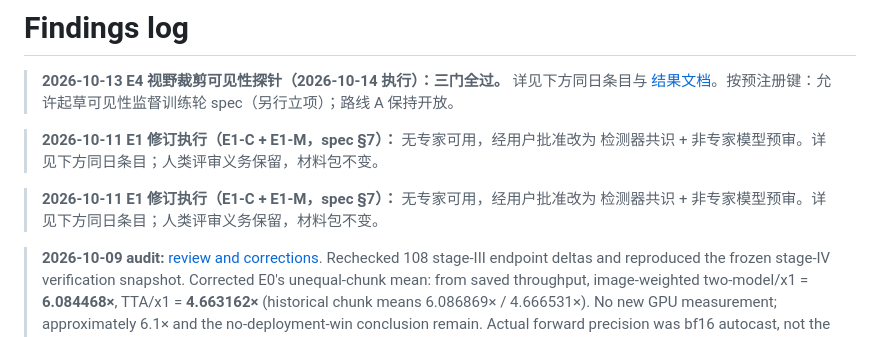
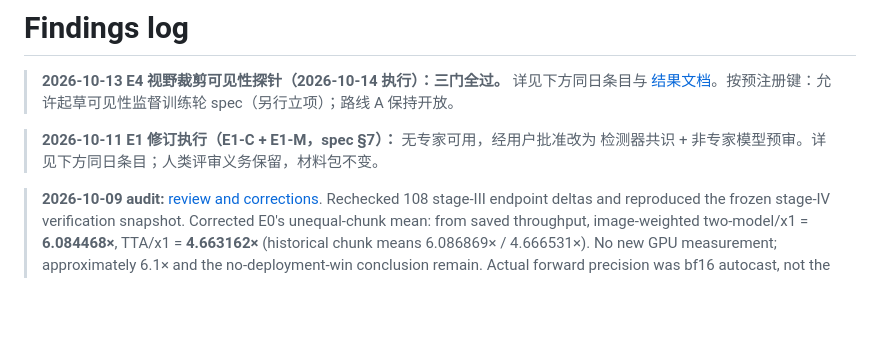
Before and after one commit to henryhuge423/bdd26, a Markdown page: docs/findings.md, the part around the change. Rendered like a GitHub page; blank space fills up the shorter version.

Commit message:
docs(findings): remove E1 header block duplicated by E4 edit
Co-Authored-By: Claude Code <noreply@anthropic.com>

```diff
--- a/docs/findings.md
+++ b/docs/findings.md
@@ -6,11 +6,6 @@
 
 > **2026-10-11 E1 修订执行（E1-C + E1-M，spec §7）：** 无专家可用，经用户批准改为
 > 检测器共识 + 非专家模型预审。详见下方同日条目；人类评审义务保留，材料包不变。
-
-> **2026-10-11 E1 修订执行（E1-C + E1-M，spec §7）：** 无专家可用，经用户批准改为
-> 检测器共识 + 非专家模型预审。详见下方同日条目；人类评审义务保留，材料包不变。
-
-
 
 > **2026-10-09 audit:** [review and corrections](RESEARCH_AUDIT_2026-10-09.md).
 > Rechecked 108 stage-III endpoint deltas and reproduced the frozen stage-IV verification snapshot.
```
